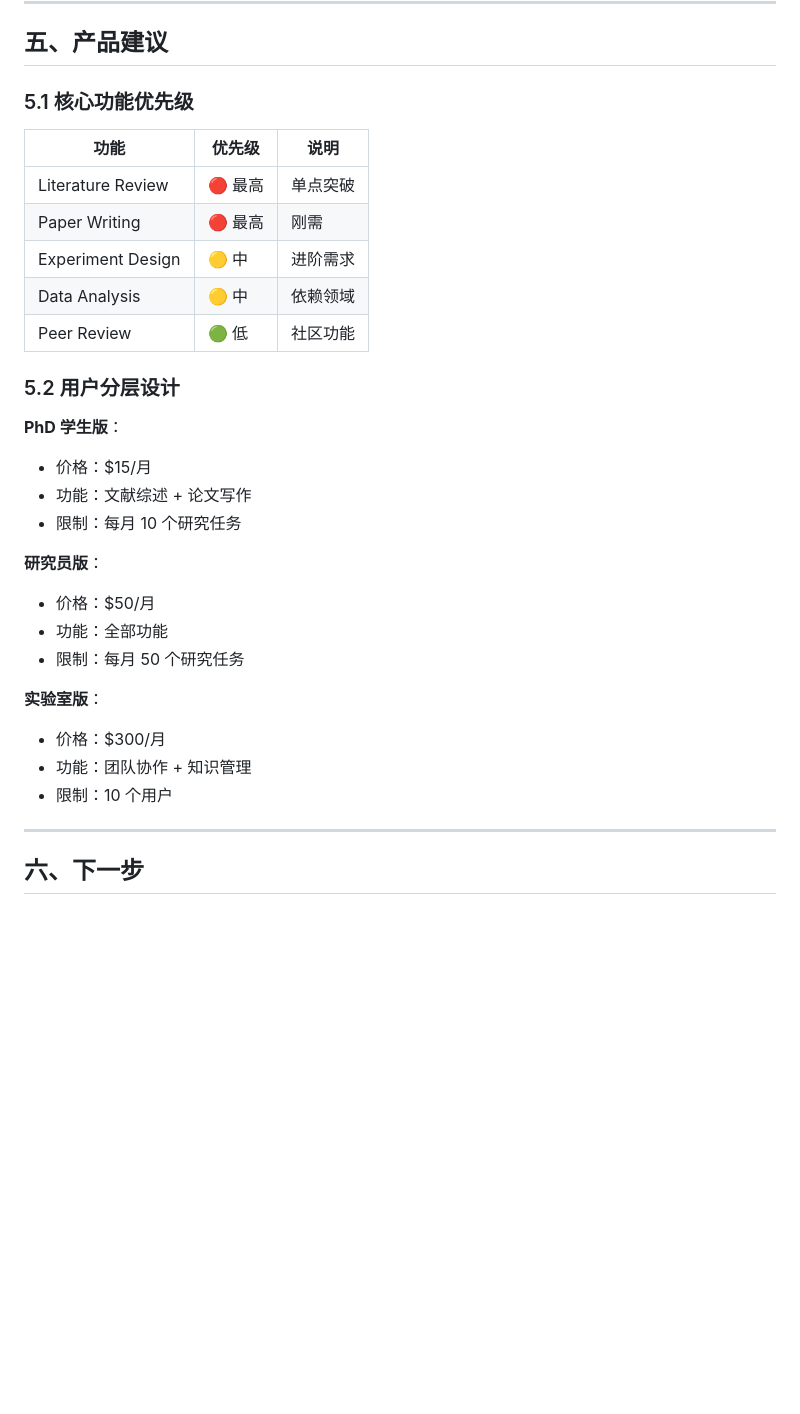
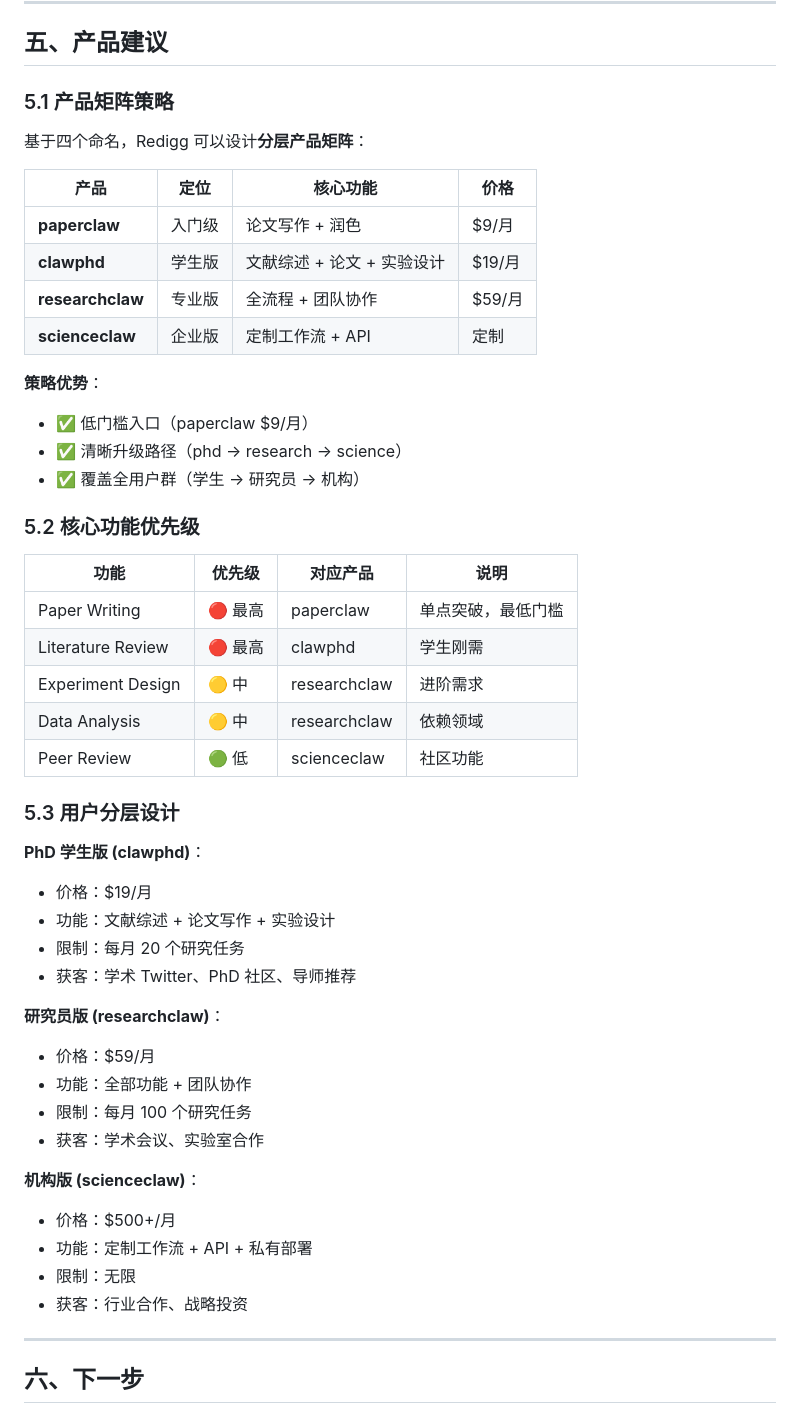
Before and after one commit to redigg/redigg, a Markdown page: market-research-hourly/clawphd-opportunity-analysis.md, the part around one of its changes. Drawn GitHub-style; blank space fills up the shorter version.

Commit message:
docs: 更新科研版 OpenClaw 产品矩阵 - 加入 paperclaw
完整命名体系:
- clawphd: 按用户 (PhD 学生)
- researchclaw: 按场景 (研究过程)
- scienceclaw: 按领域 (科学学科)
- paperclaw: 按产出 (论文写作)

产品矩阵策略:
- paperclaw $9/月 - 入门级，单点突破
- clawphd $19/月 - 学生版，文献 + 论文
- researchclaw $59/月 - 专业版，全流程
- scienceclaw 定制 - 企业版，API+ 私有部署

优势：低门槛入口 + 清晰升级路径 + 全覆盖

```diff
--- a/market-research-hourly/clawphd-opportunity-analysis.md
+++ b/market-research-hourly/clawphd-opportunity-analysis.md
@@ -129,32 +162,51 @@
 
 ## 五、产品建议
 
-### 5.1 核心功能优先级
+### 5.1 产品矩阵策略
 
-| 功能 | 优先级 | 说明 |
-|------|--------|------|
-| Literature Review | 🔴 最高 | 单点突破 |
-| Paper Writing | 🔴 最高 | 刚需 |
-| Experiment Design | 🟡 中 | 进阶需求 |
-| Data Analysis | 🟡 中 | 依赖领域 |
-| Peer Review | 🟢 低 | 社区功能 |
+基于四个命名，Redigg 可以设计**分层产品矩阵**：
 
-### 5.2 用户分层设计
+| 产品 | 定位 | 核心功能 | 价格 |
+|------|------|----------|------|
+| **paperclaw** | 入门级 | 论文写作 + 润色 | $9/月 |
+| **clawphd** | 学生版 | 文献综述 + 论文 + 实验设计 | $19/月 |
+| **researchclaw** | 专业版 | 全流程 + 团队协作 | $59/月 |
+| **scienceclaw** | 企业版 | 定制工作流 + API | 定制 |
 
-**PhD 学生版**：
-- 价格：$15/月
-- 功能：文献综述 + 论文写作
-- 限制：每月 10 个研究任务
+**策略优势**：
+- ✅ 低门槛入口（paperclaw $9/月）
+- ✅ 清晰升级路径（phd → research → science）
+- ✅ 覆盖全用户群（学生 → 研究员 → 机构）
 
-**研究员版**：
-- 价格：$50/月
-- 功能：全部功能
-- 限制：每月 50 个研究任务
+### 5.2 核心功能优先级
 
-**实验室版**：
-- 价格：$300/月
-- 功能：团队协作 + 知识管理
-- 限制：10 个用户
+| 功能 | 优先级 | 对应产品 | 说明 |
+|------|--------|----------|------|
+| Paper Writing | 🔴 最高 | paperclaw | 单点突破，最低门槛 |
+| Literature Review | 🔴 最高 | clawphd | 学生刚需 |
+| Experiment Design | 🟡 中 | researchclaw | 进阶需求 |
+| Data Analysis | 🟡 中 | researchclaw | 依赖领域 |
+| Peer Review | 🟢 低 | scienceclaw | 社区功能 |
+
+### 5.3 用户分层设计
+
+**PhD 学生版 (clawphd)**：
+- 价格：$19/月
+- 功能：文献综述 + 论文写作 + 实验设计
+- 限制：每月 20 个研究任务
+- 获客：学术 Twitter、PhD 社区、导师推荐
+
+**研究员版 (researchclaw)**：
+- 价格：$59/月
+- 功能：全部功能 + 团队协作
+- 限制：每月 100 个研究任务
+- 获客：学术会议、实验室合作
+
+**机构版 (scienceclaw)**：
+- 价格：$500+/月
+- 功能：定制工作流 + API + 私有部署
+- 限制：无限
+- 获客：行业合作、战略投资
 
 ---
 
```
Also changed, not shown: other parts of market-research-hourly/clawphd-opportunity-analysis.md (+38 -5 lines).
